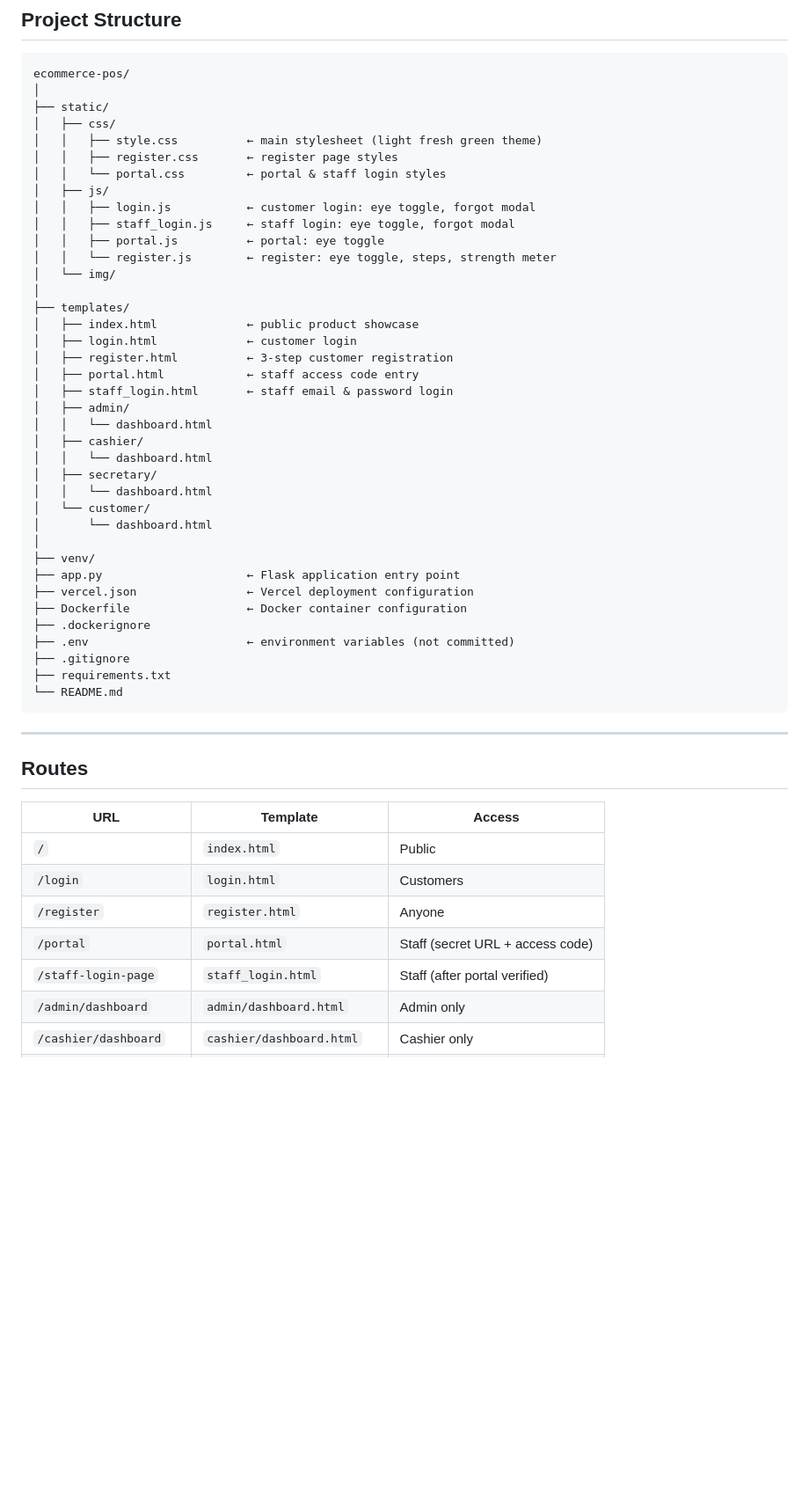
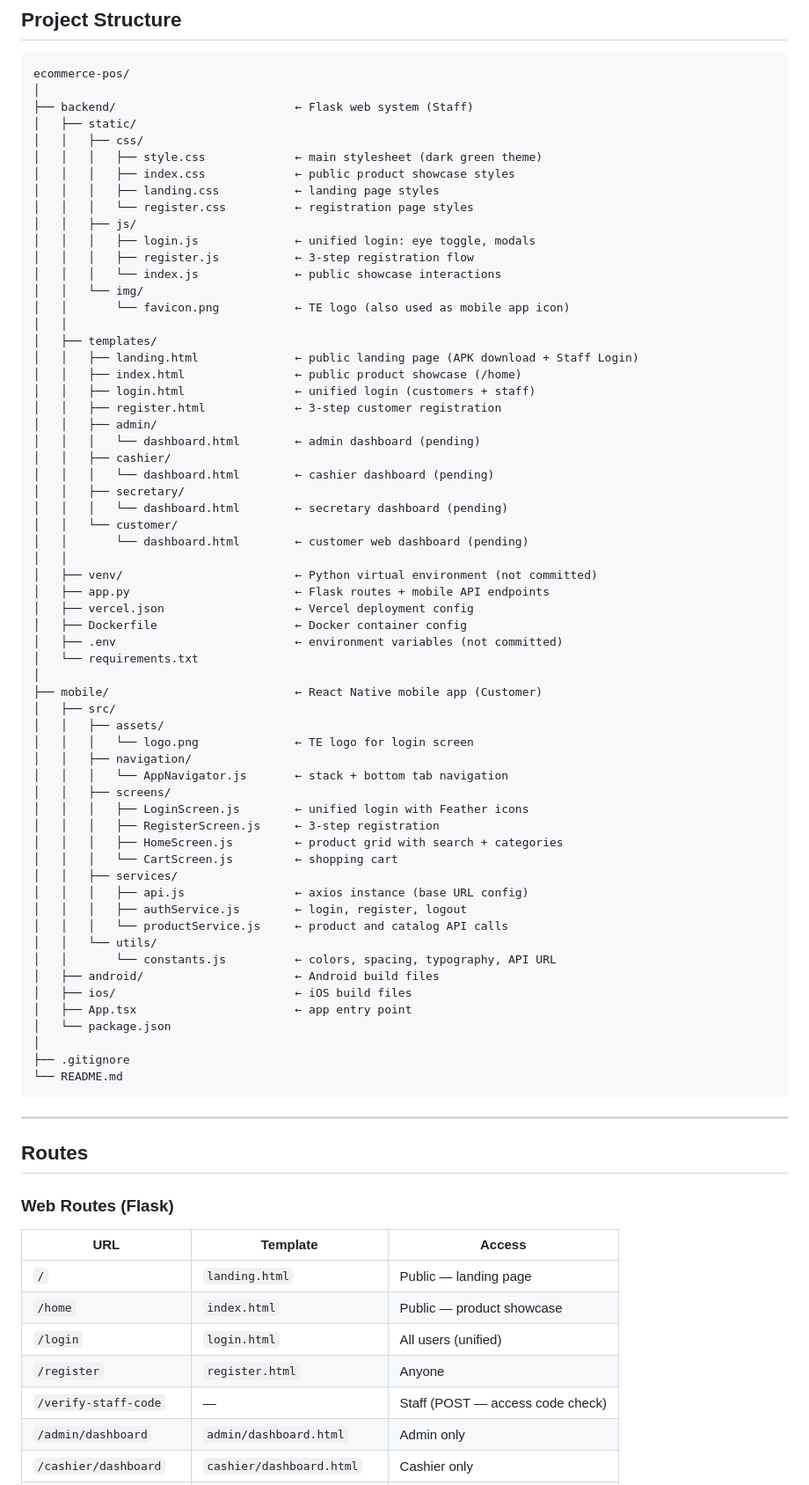
Before and after one commit to 7ckingSven/ecommerce-pos, a Markdown page: README.md, the part around one of its changes. Shown at 88% size. Rendered like a GitHub page; blank space fills up the shorter version.

Commit message:
docs: update README with mobile app, new structure, and unified login

````diff
--- a/README.md
+++ b/README.md
@@ -43,41 +64,64 @@ This system is designed for small business store operations, providing role-base
 ```
 ecommerce-pos/
 │
-├── static/
-│   ├── css/
-│   │   ├── style.css          ← main stylesheet (light fresh green theme)
-│   │   ├── register.css       ← register page styles
-│   │   └── portal.css         ← portal & staff login styles
-│   ├── js/
-│   │   ├── login.js           ← customer login: eye toggle, forgot modal
-│   │   ├── staff_login.js     ← staff login: eye toggle, forgot modal
-│   │   ├── portal.js          ← portal: eye toggle
-│   │   └── register.js        ← register: eye toggle, steps, strength meter
-│   └── img/
+├── backend/                          ← Flask web system (Staff)
+│   ├── static/
+│   │   ├── css/
+│   │   │   ├── style.css             ← main stylesheet (dark green theme)
+│   │   │   ├── index.css             ← public product showcase styles
+│   │   │   ├── landing.css           ← landing page styles
+│   │   │   └── register.css          ← registration page styles
+│   │   ├── js/
+│   │   │   ├── login.js              ← unified login: eye toggle, modals
+│   │   │   ├── register.js           ← 3-step registration flow
+│   │   │   └── index.js              ← public showcase interactions
+│   │   └── img/
+│   │       └── favicon.png           ← TE logo (also used as mobile app icon)
+│   │
+│   ├── templates/
+│   │   ├── landing.html              ← public landing page (APK download + Staff Login)
+│   │   ├── index.html                ← public product showcase (/home)
+│   │   ├── login.html                ← unified login (customers + staff)
+│   │   ├── register.html             ← 3-step customer registration
+│   │   ├── admin/
+│   │   │   └── dashboard.html        ← admin dashboard (pending)
+│   │   ├── cashier/
+│   │   │   └── dashboard.html        ← cashier dashboard (pending)
+│   │   ├── secretary/
+│   │   │   └── dashboard.html        ← secretary dashboard (pending)
+│   │   └── customer/
+│   │       └── dashboard.html        ← customer web dashboard (pending)
+│   │
+│   ├── venv/                         ← Python virtual environment (not committed)
+│   ├── app.py                        ← Flask routes + mobile API endpoints
+│   ├── vercel.json                   ← Vercel deployment config
+│   ├── Dockerfile                    ← Docker container config
+│   ├── .env                          ← environment variables (not committed)
+│   └── requirements.txt
 │
-├── templates/
-│   ├── index.html             ← public product showcase
-│   ├── login.html             ← customer login
-│   ├── register.html          ← 3-step customer registration
-│   ├── portal.html            ← staff access code entry
-│   ├── staff_login.html       ← staff email & password login
-│   ├── admin/
-│   │   └── dashboard.html
-│   ├── cashier/
-│   │   └── dashboard.html
-│   ├── secretary/
-│   │   └── dashboard.html
-│   └── customer/
-│       └── dashboard.html
+├── mobile/                           ← React Native mobile app (Customer)
+│   ├── src/
+│   │   ├── assets/
+│   │   │   └── logo.png              ← TE logo for login screen
+│   │   ├── navigation/
+│   │   │   └── AppNavigator.js       ← stack + bottom tab navigation
+│   │   ├── screens/
+│   │   │   ├── LoginScreen.js        ← unified login with Feather icons
+│   │   │   ├── RegisterScreen.js     ← 3-step registration
+│   │   │   ├── HomeScreen.js         ← product grid with search + categories
+│   │   │   └── CartScreen.js         ← shopping cart
+│   │   ├── services/
+│   │   │   ├── api.js                ← axios instance (base URL config)
+│   │   │   ├── authService.js        ← login, register, logout
+│   │   │   └── productService.js     ← product and catalog API calls
+│   │   └── utils/
+│   │       └── constants.js          ← colors, spacing, typography, API URL
+│   ├── android/                      ← Android build files
+│   ├── ios/                          ← iOS build files
+│   ├── App.tsx                       ← app entry point
+│   └── package.json
 │
-├── venv/
-├── app.py                     ← Flask application entry point
-├── vercel.json                ← Vercel deployment configuration
-├── Dockerfile                 ← Docker container configuration
-├── .dockerignore
-├── .env                       ← environment variables (not committed)
 ├── .gitignore
-├── requirements.txt
 └── README.md
 ```
 
@@ -85,13 +129,15 @@ ecommerce-pos/
 
 ## Routes
 
+### Web Routes (Flask)
+
 | URL | Template | Access |
 |---|---|---|
-| `/` | `index.html` | Public |
-| `/login` | `login.html` | Customers |
+| `/` | `landing.html` | Public — landing page |
+| `/home` | `index.html` | Public — product showcase |
+| `/login` | `login.html` | All users (unified) |
 | `/register` | `register.html` | Anyone |
-| `/portal` | `portal.html` | Staff (secret URL + access code) |
-| `/staff-login-page` | `staff_login.html` | Staff (after portal verified) |
+| `/verify-staff-code` | — | Staff (POST — access code check) |
 | `/admin/dashboard` | `admin/dashboard.html` | Admin only |
 | `/cashier/dashboard` | `cashier/dashboard.html` | Cashier only |
 | `/secretary/dashboard` | `secretary/dashboard.html` | Secretary only |
````
Also changed, not shown: other parts of README.md (+126 -47 lines).
